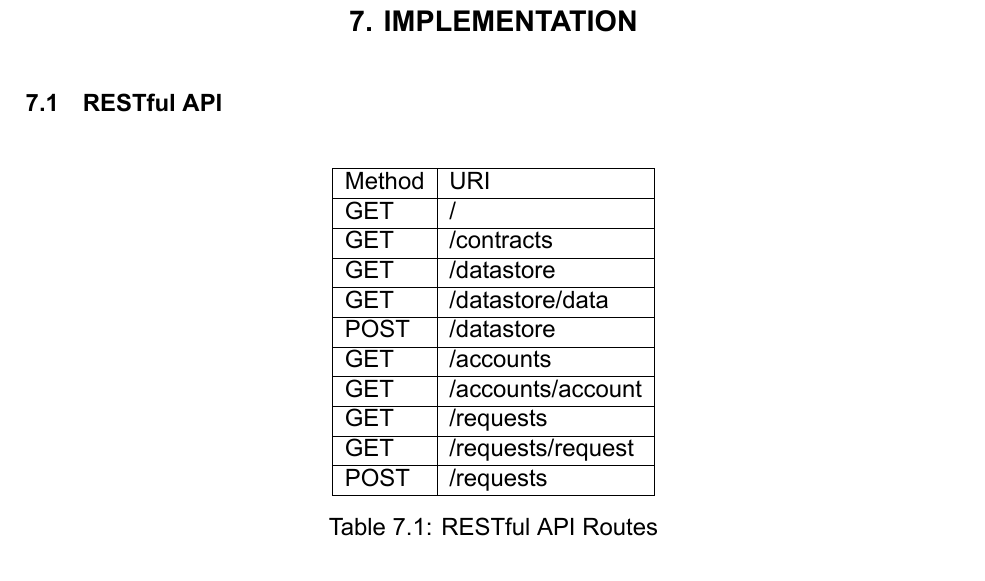
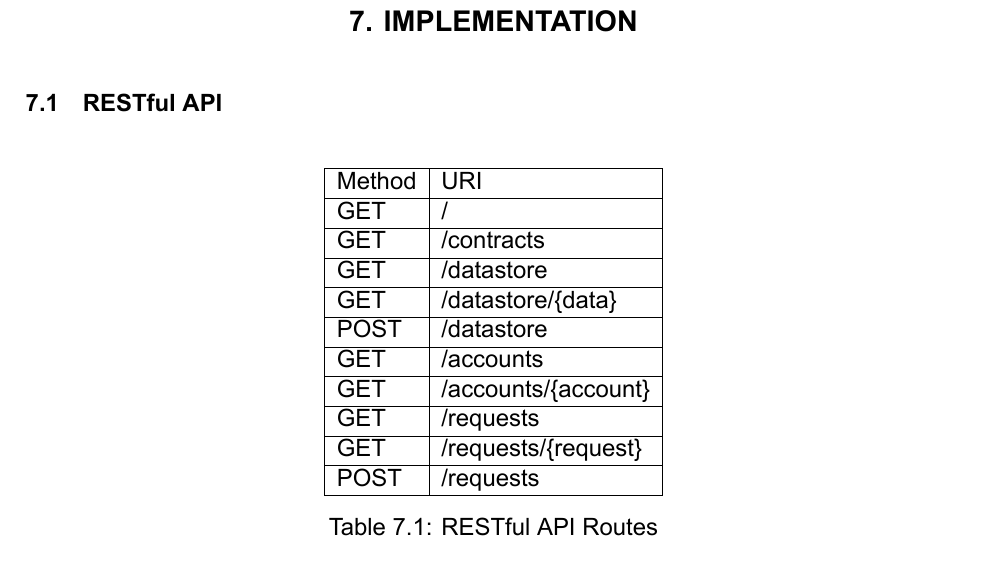
Before and after one commit to cnasikas/thesis, a LaTeX thesis (thesis.tex, which reads chapters/implementation.tex): part of page 37 of 52, cut so that both start at the same text. Compiled offline with XeLaTeX.

Commit message:
Fix api routes

```diff
--- a/chapters/implementation.tex
+++ b/chapters/implementation.tex
@@ -12,12 +12,12 @@
  GET & /\  \\ \hline
  GET &  /contracts \\ \hline
  GET &  /datastore \\ \hline
- GET &  /datastore/{data} \\ \hline
+ GET &  /datastore/\{data\} \\ \hline
  POST &  /datastore\\ \hline
  GET &  /accounts \\ \hline
- GET &  /accounts/{account} \\ \hline
+ GET &  /accounts/\{account\} \\ \hline
  GET &  /requests \\ \hline
- GET &  /requests/{request} \\ \hline
+ GET &  /requests/\{request\} \\ \hline
  POST &  /requests \\ \hline
 \end{tabular}
 \caption{RESTful API Routes}
```
